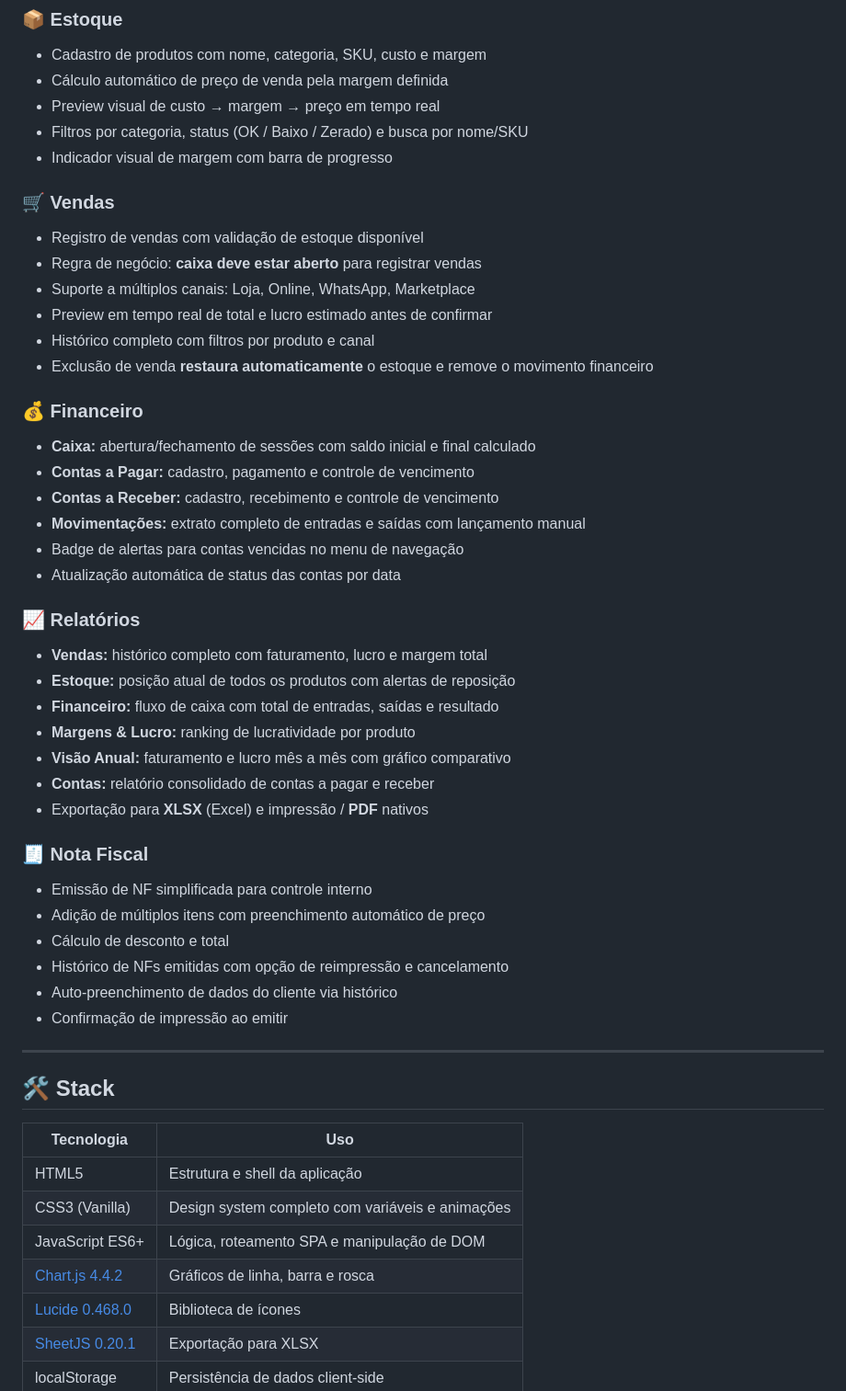
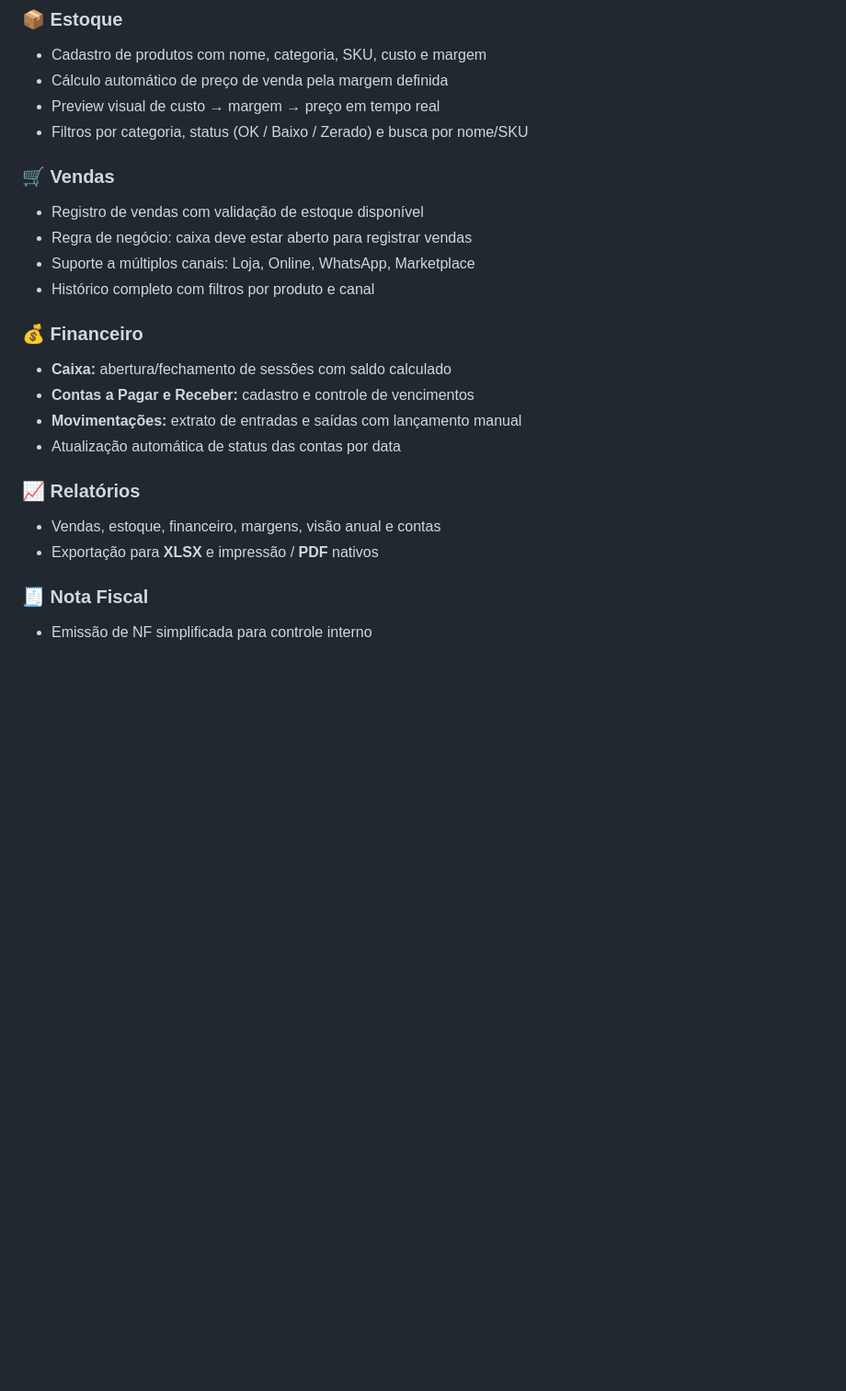
Before and after one commit to berelels/hermes-gestao, a Markdown page: README.md, the part around one of its changes. Shown at 92% size. GitHub-like rendering; blank space fills up the shorter version.

```diff
--- a/README.md
+++ b/README.md
@@ -36,52 +50,22 @@ Desenvolvido como SPA (Single Page Application) com HTML, CSS e JavaScript puro,
 - Cálculo automático de preço de venda pela margem definida
 - Preview visual de custo → margem → preço em tempo real
 - Filtros por categoria, status (OK / Baixo / Zerado) e busca por nome/SKU
-- Indicador visual de margem com barra de progresso
 
 ### 🛒 Vendas
 - Registro de vendas com validação de estoque disponível
-- Regra de negócio: **caixa deve estar aberto** para registrar vendas
+- Regra de negócio: caixa deve estar aberto para registrar vendas
 - Suporte a múltiplos canais: Loja, Online, WhatsApp, Marketplace
-- Preview em tempo real de total e lucro estimado antes de confirmar
 - Histórico completo com filtros por produto e canal
-- Exclusão de venda **restaura automaticamente** o estoque e remove o movimento financeiro
 
 ### 💰 Financeiro
-- **Caixa:** abertura/fechamento de sessões com saldo inicial e final calculado
-- **Contas a Pagar:** cadastro, pagamento e controle de vencimento
-- **Contas a Receber:** cadastro, recebimento e controle de vencimento
-- **Movimentações:** extrato completo de entradas e saídas com lançamento manual
-- Badge de alertas para contas vencidas no menu de navegação
+- **Caixa:** abertura/fechamento de sessões com saldo calculado
+- **Contas a Pagar e Receber:** cadastro e controle de vencimentos
+- **Movimentações:** extrato de entradas e saídas com lançamento manual
 - Atualização automática de status das contas por data
 
 ### 📈 Relatórios
-- **Vendas:** histórico completo com faturamento, lucro e margem total
-- **Estoque:** posição atual de todos os produtos com alertas de reposição
-- **Financeiro:** fluxo de caixa com total de entradas, saídas e resultado
-- **Margens & Lucro:** ranking de lucratividade por produto
-- **Visão Anual:** faturamento e lucro mês a mês com gráfico comparativo
-- **Contas:** relatório consolidado de contas a pagar e receber
-- Exportação para **XLSX** (Excel) e impressão / **PDF** nativos
+- Vendas, estoque, financeiro, margens, visão anual e contas
+- Exportação para **XLSX** e impressão / **PDF** nativos
 
 ### 🧾 Nota Fiscal
 - Emissão de NF simplificada para controle interno
-- Adição de múltiplos itens com preenchimento automático de preço
-- Cálculo de desconto e total
-- Histórico de NFs emitidas com opção de reimpressão e cancelamento
-- Auto-preenchimento de dados do cliente via histórico
-- Confirmação de impressão ao emitir
-
----
-
-## 🛠️ Stack
-
-| Tecnologia | Uso |
-|-----------|-----|
-| HTML5 | Estrutura e shell da aplicação |
-| CSS3 (Vanilla) | Design system completo com variáveis e animações |
-| JavaScript ES6+ | Lógica, roteamento SPA e manipulação de DOM |
-| [Chart.js 4.4.2](https://www.chartjs.org/) | Gráficos de linha, barra e rosca |
-| [Lucide 0.468.0](https://lucide.dev/) | Biblioteca de ícones |
-| [SheetJS 0.20.1](https://sheetjs.com/) | Exportação para XLSX |
-| localStorage | Persistência de dados client-side |
-
```
Also changed, not shown: other parts of README.md (+56 -85 lines).
